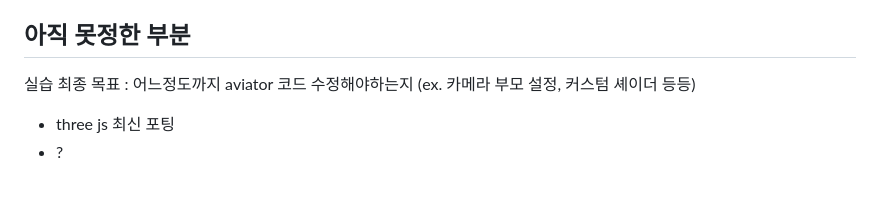
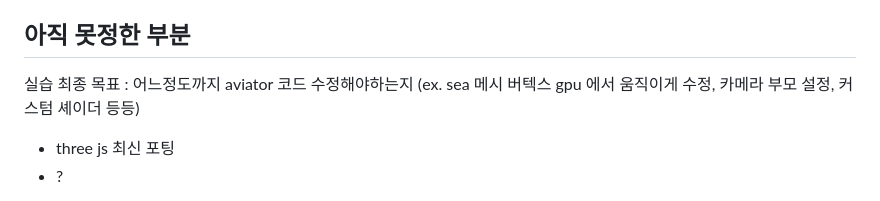
Before and after one commit to insung52/computer_graphics_2026, a Markdown page: 실습수업.md, the part around the change. Drawn GitHub-style.

```diff
--- a/실습수업.md
+++ b/실습수업.md
@@ -24,7 +24,7 @@
 
 ## 아직 못정한 부분
 
-실습 최종 목표 : 어느정도까지 aviator 코드 수정해야하는지 (ex. 카메라 부모 설정, 커스텀 셰이더 등등)
+실습 최종 목표 : 어느정도까지 aviator 코드 수정해야하는지 (ex. sea 메시 버텍스 gpu 에서 움직이게 수정, 카메라 부모 설정, 커스텀 셰이더 등등)
 - three js 최신 포팅
 - ?
 
```
